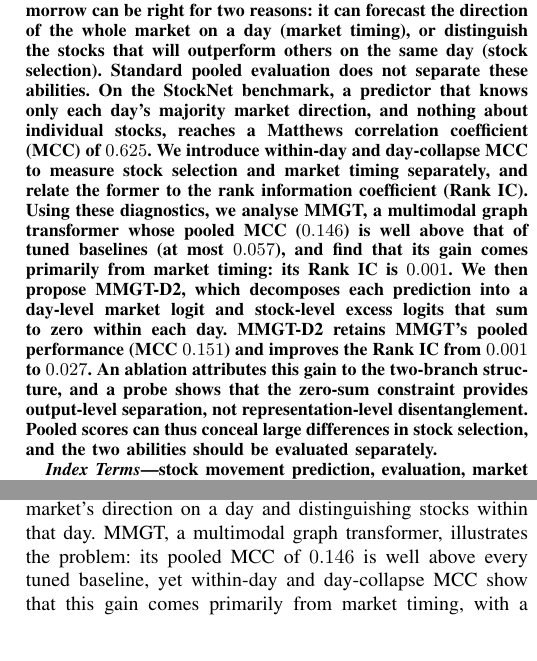
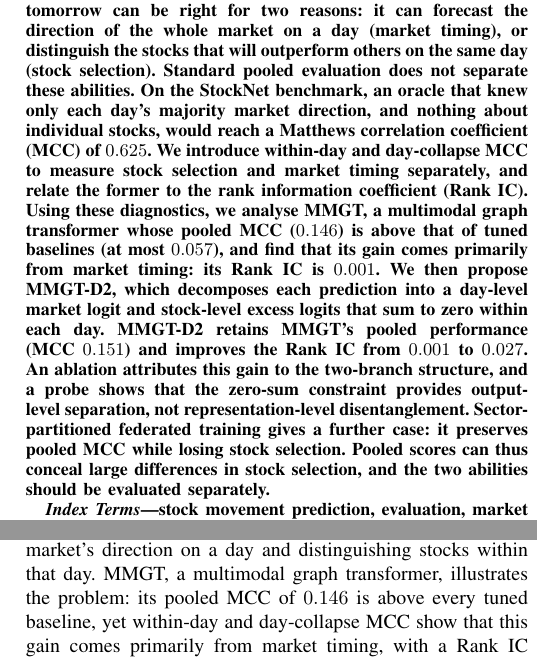
Before and after one commit to AdityaMelkote3004/capstone, a LaTeX paper (paper/main.tex): two parts of the columns of pages 1 and 7 of 8, joined at a grey line, cut so that both start at the same text. Compiled offline with pdfLaTeX.

Commit message:
Paper: oracle wording, soften 'well above', federated clause back in abstract; README paper title
Co-Authored-By: Claude Opus 5.5 <noreply@anthropic.com>

```diff
--- a/paper/main.tex
+++ b/paper/main.tex
@@ -51,21 +51,22 @@ A model that predicts whether stocks will rise tomorrow can be right for two
 reasons: it can forecast the direction of the whole market on a day (market timing),
 or distinguish the stocks that will outperform others on the same day (stock
 selection). Standard pooled evaluation does not separate these abilities. On the
-StockNet benchmark, a predictor that knows only each day's majority market direction,
-and nothing about individual stocks, reaches a Matthews correlation coefficient (MCC)
-of $0.625$. We introduce within-day and day-collapse MCC to measure stock selection
+StockNet benchmark, an oracle that knew only each day's majority market direction,
+and nothing about individual stocks, would reach a Matthews correlation coefficient
+(MCC) of $0.625$. We introduce within-day and day-collapse MCC to measure stock selection
 and market timing separately, and relate the former to the rank information
 coefficient (Rank IC). Using these diagnostics, we analyse MMGT, a multimodal graph
-transformer whose pooled MCC ($0.146$) is well above that of tuned baselines (at most
+transformer whose pooled MCC ($0.146$) is above that of tuned baselines (at most
 $0.057$), and find that its gain comes primarily from market timing: its Rank IC is
 $0.001$. We then propose MMGT-D2, which decomposes each prediction into a day-level
 market logit and stock-level excess logits that sum to zero within each day. MMGT-D2
 retains MMGT's pooled performance (MCC $0.151$) and improves the Rank IC from $0.001$
 to $0.027$. An ablation attributes this gain to the two-branch structure, and a probe
 shows that the zero-sum constraint provides output-level separation, not
-representation-level disentanglement. Pooled scores can thus conceal large
-differences in stock selection, and the two abilities should be evaluated
-separately.
+representation-level disentanglement. Sector-partitioned federated training gives a
+further case: it preserves pooled MCC while losing stock selection. Pooled scores can
+thus conceal large differences in stock selection, and the two abilities should be
+evaluated separately.
 \end{abstract}
 
 \begin{IEEEkeywords}
@@ -757,8 +757,8 @@ impact and borrowing costs, and federated training was simulated on one machine.
 
 Pooled scores on StockNet mix two abilities: forecasting the market's direction on a
 day and distinguishing stocks within that day. MMGT, a multimodal graph transformer,
-illustrates the problem: its pooled MCC of $0.146$ is well above every tuned
-baseline, yet within-day and day-collapse MCC show that this gain comes primarily
+illustrates the problem: its pooled MCC of $0.146$ is above every tuned baseline,
+yet within-day and day-collapse MCC show that this gain comes primarily
 from market timing, with a Rank IC of $0.001$. MMGT-D2 shows that separating the two
 at the output helps: with a day-level market logit and stock-level excess logits
 that sum to zero each day, it retains the pooled score (MCC $0.151$) and improves
```
Also changed, not shown: README.md, paper/main.tex (7 more changed lines).
